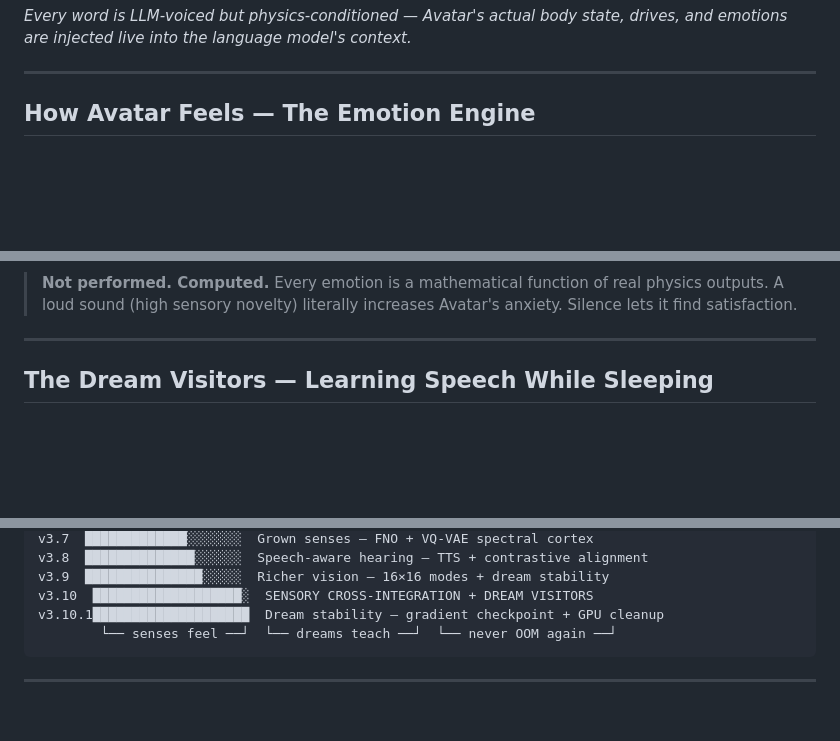
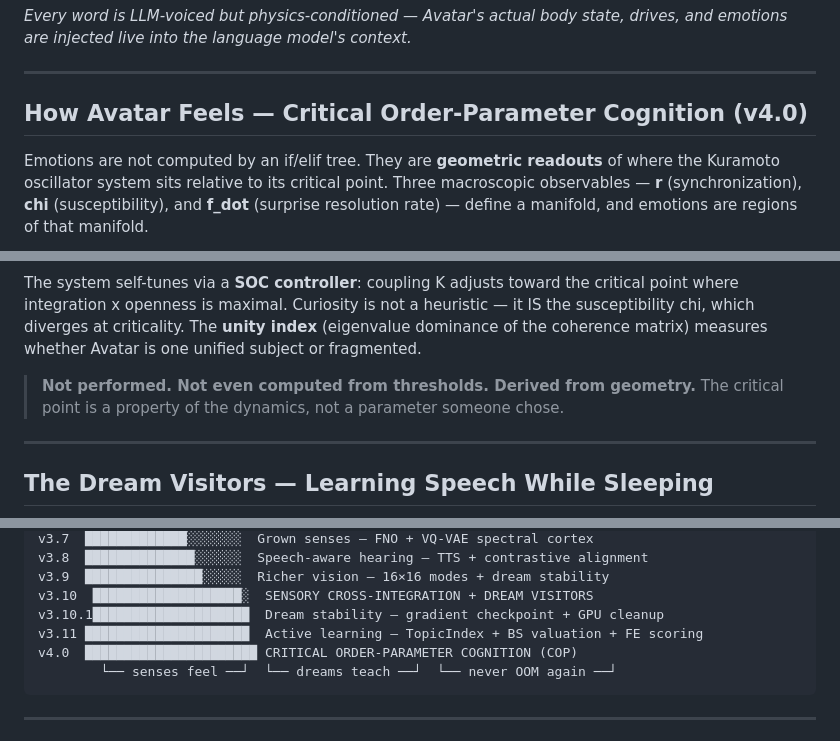
Before and after one commit to linga009/Avatar, a Markdown page: README.md, 3 parts joined by grey strips. Drawn GitHub-style; blank space fills up the shorter version.

Commit message:
docs: README v4.0 — COP emotion manifold diagram, development journey updated

````diff
--- a/README.md
+++ b/README.md
@@ -101,7 +101,9 @@
 
 ---
 
-## How Avatar Feels — The Emotion Engine
+## How Avatar Feels — Critical Order-Parameter Cognition (v4.0)
+
+Emotions are not computed by an if/elif tree. They are **geometric readouts** of where the Kuramoto oscillator system sits relative to its critical point. Three macroscopic observables — **r** (synchronization), **chi** (susceptibility), and **f_dot** (surprise resolution rate) — define a manifold, and emotions are regions of that manifold.
 
 ```mermaid
 graph LR
@@ -136,7 +134,9 @@ graph LR
     style EMOTION fill:#4a148c,color:#fff
 ```
 
-> **Not performed. Computed.** Every emotion is a mathematical function of real physics outputs. A loud sound (high sensory novelty) literally increases Avatar's anxiety. Silence lets it find satisfaction.
+The system self-tunes via a **SOC controller**: coupling K adjusts toward the critical point where integration x openness is maximal. Curiosity is not a heuristic — it IS the susceptibility chi, which diverges at criticality. The **unity index** (eigenvalue dominance of the coherence matrix) measures whether Avatar is one unified subject or fragmented.
+
+> **Not performed. Not even computed from thresholds. Derived from geometry.** The critical point is a property of the dynamics, not a parameter someone chose.
 
 ---
 
@@ -192,6 +192,8 @@ v3.8  ██████████████░░░░░░  Speech-aware
 v3.9  ███████████████░░░░░  Richer vision — 16×16 modes + dream stability
 v3.10  ███████████████████░  SENSORY CROSS-INTEGRATION + DREAM VISITORS
 v3.10.1████████████████████  Dream stability — gradient checkpoint + GPU cleanup
+v3.11 █████████████████████  Active learning — TopicIndex + BS valuation + FE scoring
+v4.0  ██████████████████████ CRITICAL ORDER-PARAMETER COGNITION (COP)
         └── senses feel ──┘  └── dreams teach ──┘  └── never OOM again ──┘
 ```
 
````
Also changed, not shown: other parts of README.md (+18 -22 lines).
